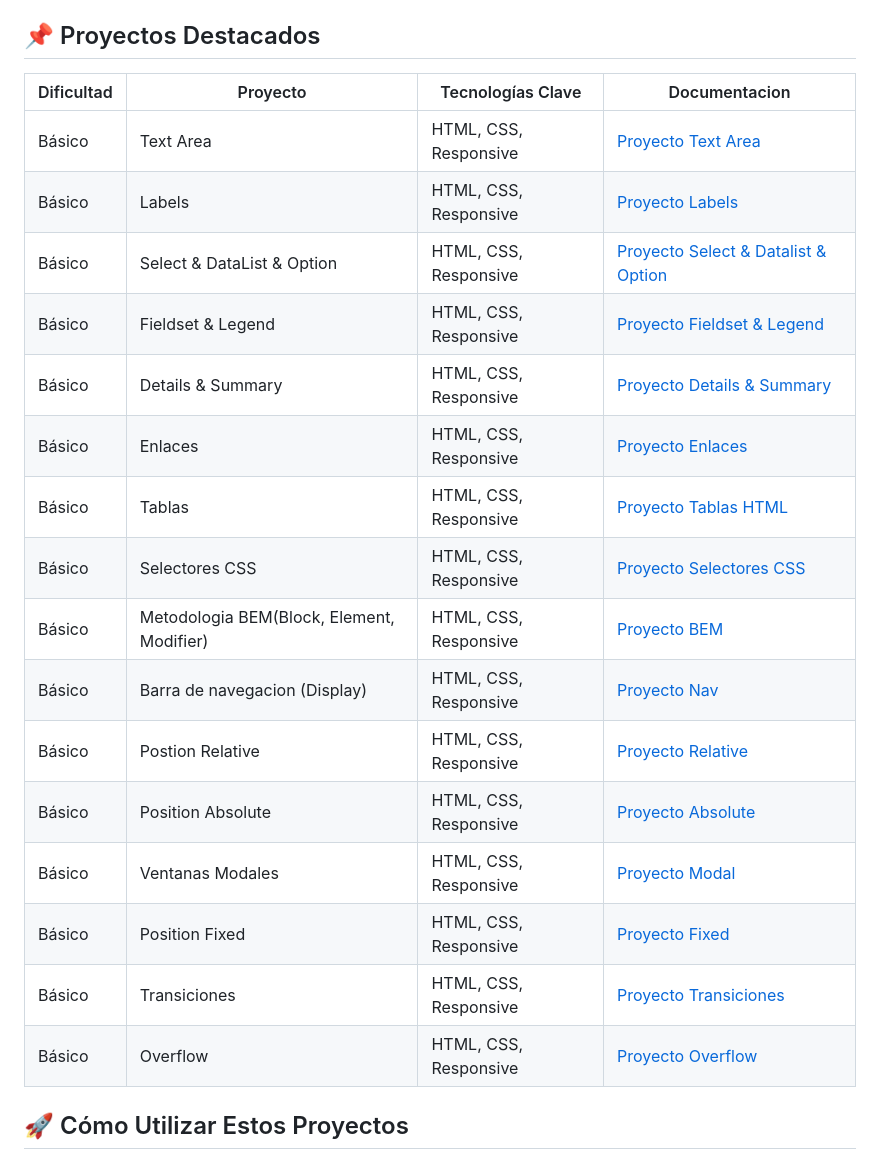
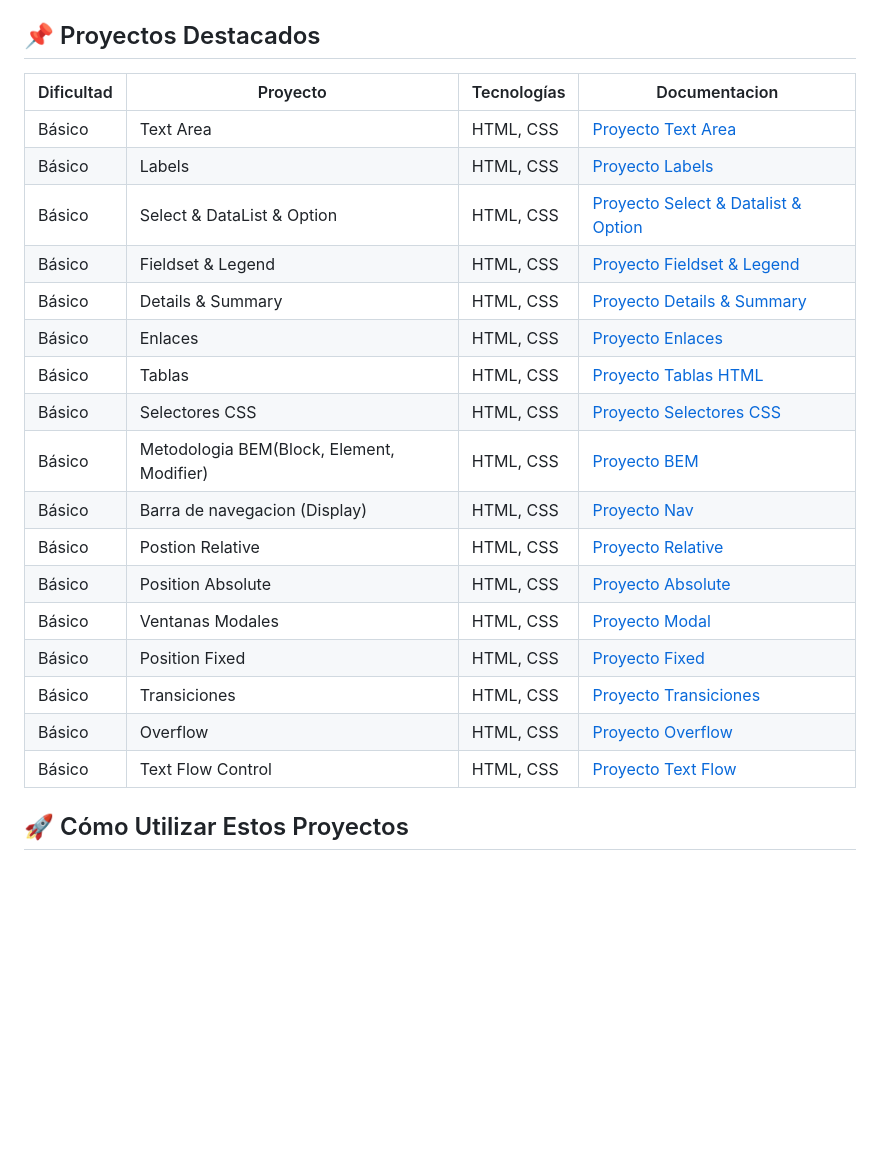
Before and after one commit to AlxSAGA/desarrolloWeb, a Markdown page: README.md, the part around the change. Drawn GitHub-style; blank space fills up the shorter version.

Commit message:
Update Nuevo proyecto agregado: Text Flow Control

````diff
--- a/README.md
+++ b/README.md
@@ -13,24 +13,25 @@ Este repositorio contiene mis proyectos prácticos de desarrollo web frontend. C
 ![CSS3](https://img.shields.io/badge/-CSS3-1572B6?logo=css3)
 
 ## 📌 Proyectos Destacados
-| Dificultad | Proyecto                                  | Tecnologías Clave     | Documentacion                                                                       |
-| ---------- | ----------------------------------------- | --------------------- | ----------------------------------------------------------------------------------- |
-| Básico     | Text Area                                 | HTML, CSS, Responsive | [Proyecto Text Area](frontEnd/01-text_area/README.md)                               |
-| Básico     | Labels                                    | HTML, CSS, Responsive | [Proyecto Labels](frontEnd/02-labels/README.md)                                     |
-| Básico     | Select & DataList & Option                | HTML, CSS, Responsive | [Proyecto Select & Datalist & Option](frontEnd/03-Select_Datalist_Option/README.md) |
-| Básico     | Fieldset & Legend                         | HTML, CSS, Responsive | [Proyecto Fieldset & Legend](frontEnd/04-fieldset_legend/README.md)                 |
-| Básico     | Details & Summary                         | HTML, CSS, Responsive | [Proyecto Details & Summary](frontEnd/05-Details_Summary/README.md)                 |
-| Básico     | Enlaces                                   | HTML, CSS, Responsive | [Proyecto Enlaces](frontEnd/06-Enlaces/README.md)                                   |
-| Básico     | Tablas                                    | HTML, CSS, Responsive | [Proyecto Tablas HTML](frontEnd/07-TablasHTML/README.md)                            |
-| Básico     | Selectores CSS                            | HTML, CSS, Responsive | [Proyecto Selectores CSS](frontEnd/08-SelectoresCSS/README.md)                      |
-| Básico     | Metodologia BEM(Block, Element, Modifier) | HTML, CSS, Responsive | [Proyecto BEM](frontEnd/09-BEM/README.md)                                           |
-| Básico     | Barra de navegacion (Display)             | HTML, CSS, Responsive | [Proyecto Nav](frontEnd/10-barra_navegacion/README.md)                              |
-| Básico     | Postion Relative                          | HTML, CSS, Responsive | [Proyecto Relative](frontEnd/11-position_relative/README.md)                        |
-| Básico     | Position Absolute                         | HTML, CSS, Responsive | [Proyecto Absolute](frontEnd/12-position_absolute/README.md)                        |
-| Básico     | Ventanas Modales                          | HTML, CSS, Responsive | [Proyecto Modal](frontEnd/13-ventana_modal/README.md)                               |
-| Básico     | Position Fixed                            | HTML, CSS, Responsive | [Proyecto Fixed](frontEnd/14-position_fixed/README.md)                              |
-| Básico     | Transiciones                              | HTML, CSS, Responsive | [Proyecto Transiciones](frontEnd/15-transitions/README.md)                          |
-| Básico     | Overflow                                  | HTML, CSS, Responsive | [Proyecto Overflow](frontEnd/16-Overflow/README.md)                                 |
+| Dificultad | Proyecto                                  | Tecnologías | Documentacion                                                                       |
+| ---------- | ----------------------------------------- | ----------- | ----------------------------------------------------------------------------------- |
+| Básico     | Text Area                                 | HTML, CSS   | [Proyecto Text Area](frontEnd/01-text_area/README.md)                               |
+| Básico     | Labels                                    | HTML, CSS   | [Proyecto Labels](frontEnd/02-labels/README.md)                                     |
+| Básico     | Select & DataList & Option                | HTML, CSS   | [Proyecto Select & Datalist & Option](frontEnd/03-Select_Datalist_Option/README.md) |
+| Básico     | Fieldset & Legend                         | HTML, CSS   | [Proyecto Fieldset & Legend](frontEnd/04-fieldset_legend/README.md)                 |
+| Básico     | Details & Summary                         | HTML, CSS   | [Proyecto Details & Summary](frontEnd/05-Details_Summary/README.md)                 |
+| Básico     | Enlaces                                   | HTML, CSS   | [Proyecto Enlaces](frontEnd/06-Enlaces/README.md)                                   |
+| Básico     | Tablas                                    | HTML, CSS   | [Proyecto Tablas HTML](frontEnd/07-TablasHTML/README.md)                            |
+| Básico     | Selectores CSS                            | HTML, CSS   | [Proyecto Selectores CSS](frontEnd/08-SelectoresCSS/README.md)                      |
+| Básico     | Metodologia BEM(Block, Element, Modifier) | HTML, CSS   | [Proyecto BEM](frontEnd/09-BEM/README.md)                                           |
+| Básico     | Barra de navegacion (Display)             | HTML, CSS   | [Proyecto Nav](frontEnd/10-barra_navegacion/README.md)                              |
+| Básico     | Postion Relative                          | HTML, CSS   | [Proyecto Relative](frontEnd/11-position_relative/README.md)                        |
+| Básico     | Position Absolute                         | HTML, CSS   | [Proyecto Absolute](frontEnd/12-position_absolute/README.md)                        |
+| Básico     | Ventanas Modales                          | HTML, CSS   | [Proyecto Modal](frontEnd/13-ventana_modal/README.md)                               |
+| Básico     | Position Fixed                            | HTML, CSS   | [Proyecto Fixed](frontEnd/14-position_fixed/README.md)                              |
+| Básico     | Transiciones                              | HTML, CSS   | [Proyecto Transiciones](frontEnd/15-transitions/README.md)                          |
+| Básico     | Overflow                                  | HTML, CSS   | [Proyecto Overflow](frontEnd/16-Overflow/README.md)                                 |
+| Básico     | Text Flow Control                         | HTML, CSS   | [Proyecto Text Flow](frontEnd/17-text_flow/README.md)                               |
 ## 🚀 Cómo Utilizar Estos Proyectos
 1. Clona el repositorio:
 ```bash
````
